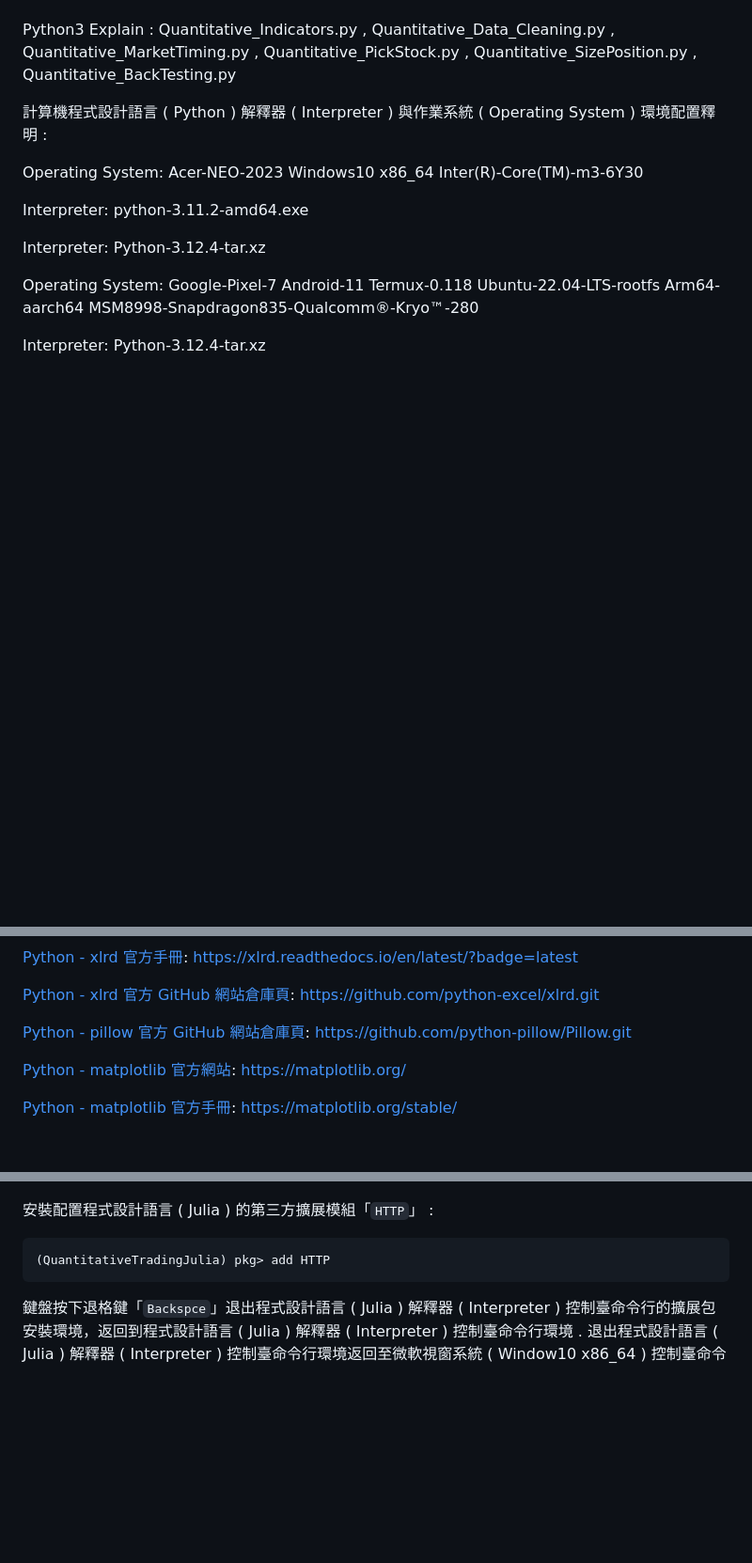
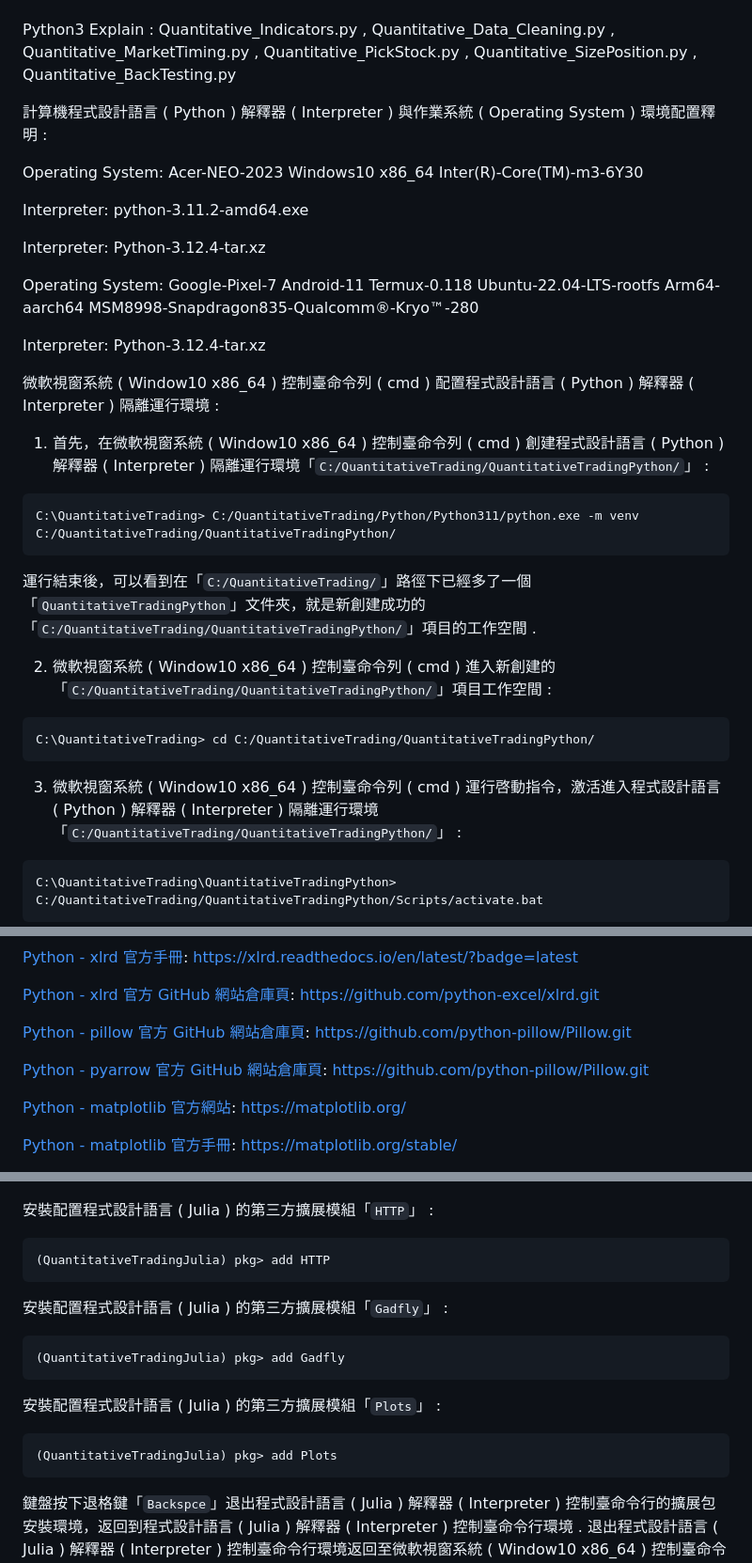
Before and after one commit to Orca023/QuantitativeTrading, a Markdown page: README.md, 3 parts joined by grey strips. Shown: that part at 94% size. GitHub-like rendering; blank space fills up the shorter version.

````diff
--- a/README.md
+++ b/README.md
@@ -110,3 +110,21 @@ Operating System: Google-Pixel-7 Android-11 Termux-0.118 Ubuntu-22.04-LTS-rootfs
 
 Interpreter: Python-3.12.4-tar.xz
 
+微軟視窗系統 ( Window10 x86_64 ) 控制臺命令列 ( cmd ) 配置程式設計語言 ( Python ) 解釋器 ( Interpreter ) 隔離運行環境 :
+
+1. 首先，在微軟視窗系統 ( Window10 x86_64 ) 控制臺命令列 ( cmd ) 創建程式設計語言 ( Python ) 解釋器 ( Interpreter ) 隔離運行環境「`C:/QuantitativeTrading/QuantitativeTradingPython/`」 :
+```
+C:\QuantitativeTrading> C:/QuantitativeTrading/Python/Python311/python.exe -m venv C:/QuantitativeTrading/QuantitativeTradingPython/
+```
+運行結束後，可以看到在「`C:/QuantitativeTrading/`」路徑下已經多了一個「`QuantitativeTradingPython`」文件夾，就是新創建成功的「`C:/QuantitativeTrading/QuantitativeTradingPython/`」項目的工作空間 .
+
+2. 微軟視窗系統 ( Window10 x86_64 ) 控制臺命令列 ( cmd ) 進入新創建的「`C:/QuantitativeTrading/QuantitativeTradingPython/`」項目工作空間 :
+```
+C:\QuantitativeTrading> cd C:/QuantitativeTrading/QuantitativeTradingPython/
+```
+
+3. 微軟視窗系統 ( Window10 x86_64 ) 控制臺命令列 ( cmd ) 運行啓動指令，激活進入程式設計語言 ( Python ) 解釋器 ( Interpreter ) 隔離運行環境「`C:/QuantitativeTrading/QuantitativeTradingPython/`」 :
+```
+C:\QuantitativeTrading\QuantitativeTradingPython> C:/QuantitativeTrading/QuantitativeTradingPython/Scripts/activate.bat
+```
+
@@ -178,6 +245,9 @@ https://xlrd.readthedocs.io/en/latest/?badge=latest
 https://github.com/python-excel/xlrd.git
 
 [Python - pillow 官方 GitHub 網站倉庫頁](https://github.com/python-pillow/Pillow):
+https://github.com/python-pillow/Pillow.git
+
+[Python - pyarrow 官方 GitHub 網站倉庫頁](https://github.com/python-pillow/Pillow):
 https://github.com/python-pillow/Pillow.git
 
 [Python - matplotlib 官方網站](https://matplotlib.org/):
@@ -958,6 +1028,14 @@ julia> ]
 安裝配置程式設計語言 ( Julia ) 的第三方擴展模組「`HTTP`」 :
 ```
 (QuantitativeTradingJulia) pkg> add HTTP
+```
+安裝配置程式設計語言 ( Julia ) 的第三方擴展模組「`Gadfly`」 :
+```
+(QuantitativeTradingJulia) pkg> add Gadfly
+```
+安裝配置程式設計語言 ( Julia ) 的第三方擴展模組「`Plots`」 :
+```
+(QuantitativeTradingJulia) pkg> add Plots
 ```
 鍵盤按下退格鍵「`Backspce`」退出程式設計語言 ( Julia ) 解釋器 ( Interpreter ) 控制臺命令行的擴展包安裝環境，返回到程式設計語言 ( Julia ) 解釋器 ( Interpreter ) 控制臺命令行環境 .
 退出程式設計語言 ( Julia ) 解釋器 ( Interpreter ) 控制臺命令行環境返回至微軟視窗系統 ( Window10 x86_64 ) 控制臺命令列 ( cmd ) 環境，使用如下指令 :
````
Also changed, not shown: other parts of README.md (+50 -1 lines).
